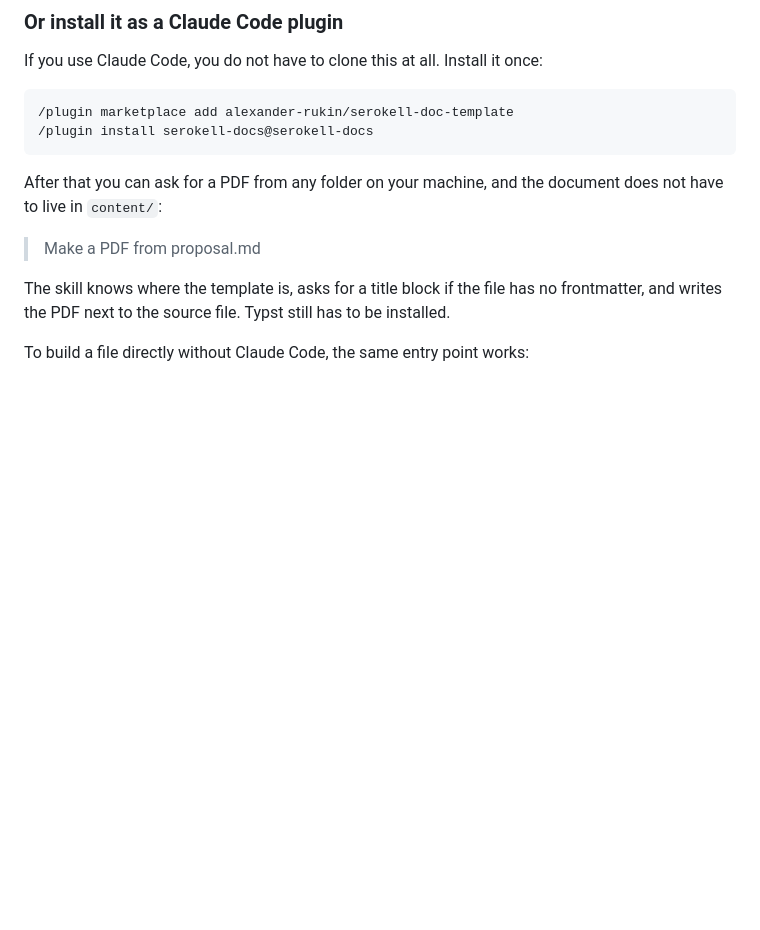
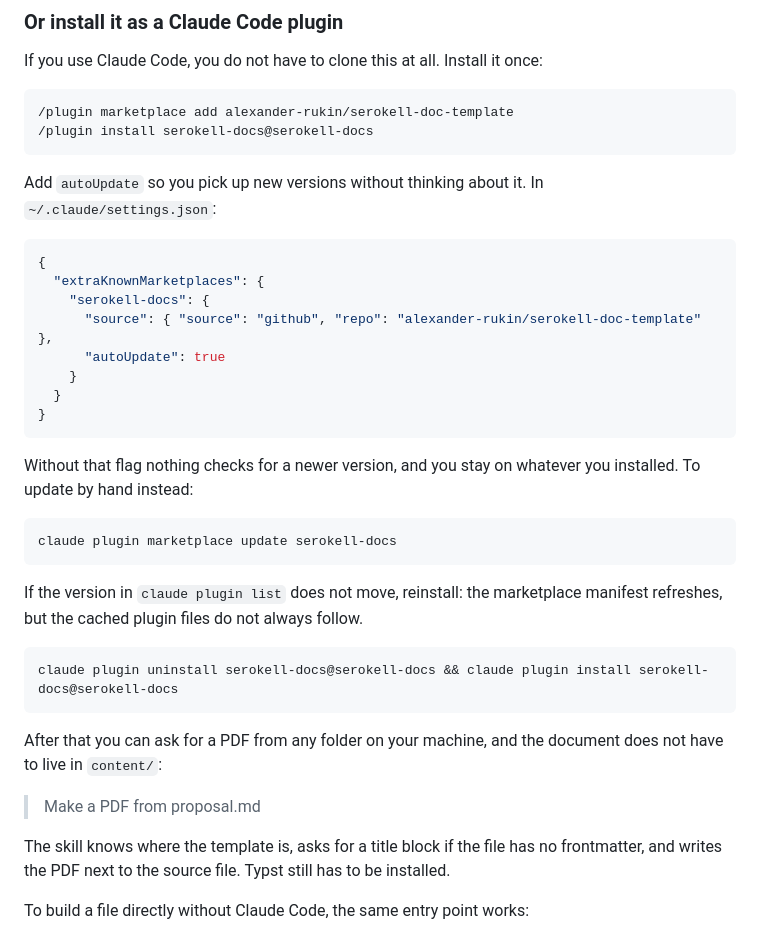
Before and after one commit to alexander-rukin/serokell-doc-template, a Markdown page: README.md, the part around the change. Rendered like a GitHub page; blank space fills up the shorter version.

Commit message:
README: document how to keep the plugin up to date
Nothing checks for a newer version unless the marketplace entry sets autoUpdate,
so say that plainly and give both the automatic and the manual route.

````diff
--- a/README.md
+++ b/README.md
@@ -32,6 +32,34 @@ If you use Claude Code, you do not have to clone this at all. Install it once:
 ```
 /plugin marketplace add alexander-rukin/serokell-doc-template
 /plugin install serokell-docs@serokell-docs
+```
+
+Add `autoUpdate` so you pick up new versions without thinking about it. In
+`~/.claude/settings.json`:
+
+```json
+{
+  "extraKnownMarketplaces": {
+    "serokell-docs": {
+      "source": { "source": "github", "repo": "alexander-rukin/serokell-doc-template" },
+      "autoUpdate": true
+    }
+  }
+}
+```
+
+Without that flag nothing checks for a newer version, and you stay on whatever
+you installed. To update by hand instead:
+
+```bash
+claude plugin marketplace update serokell-docs
+```
+
+If the version in `claude plugin list` does not move, reinstall: the marketplace
+manifest refreshes, but the cached plugin files do not always follow.
+
+```bash
+claude plugin uninstall serokell-docs@serokell-docs && claude plugin install serokell-docs@serokell-docs
 ```
 
 After that you can ask for a PDF from any folder on your machine, and the
````
